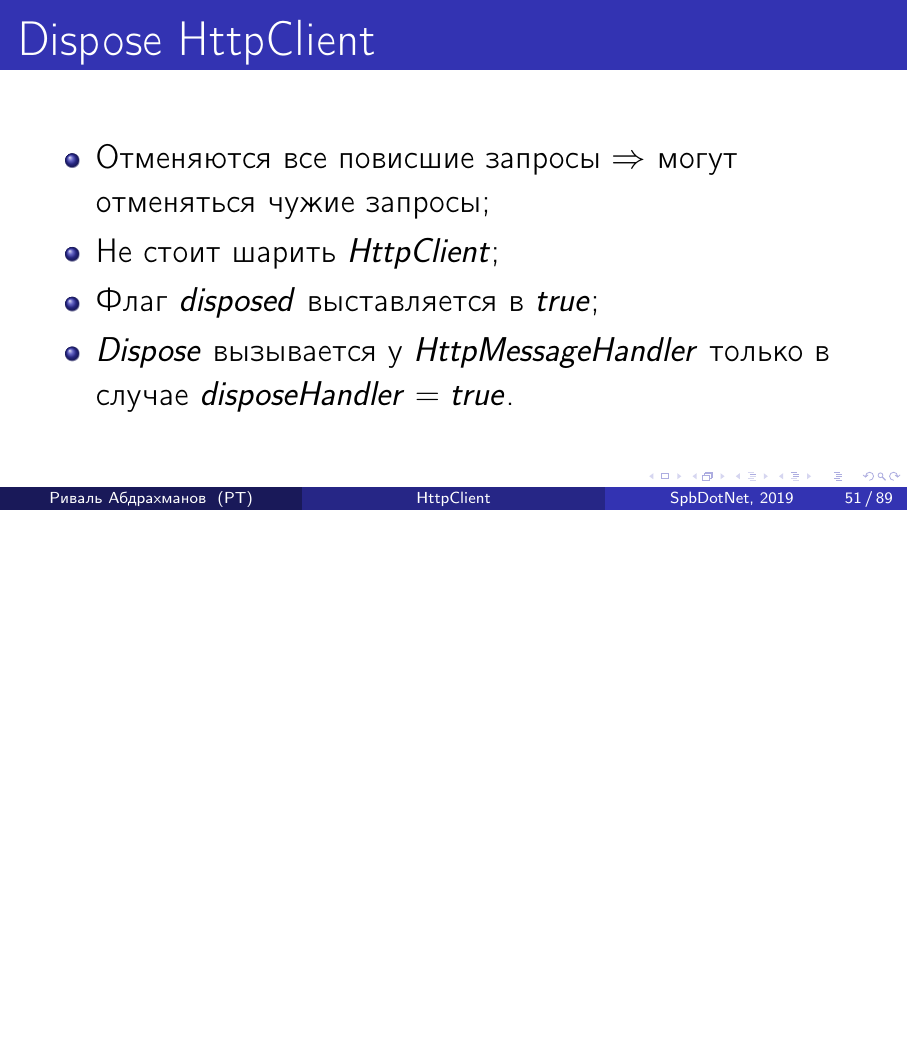
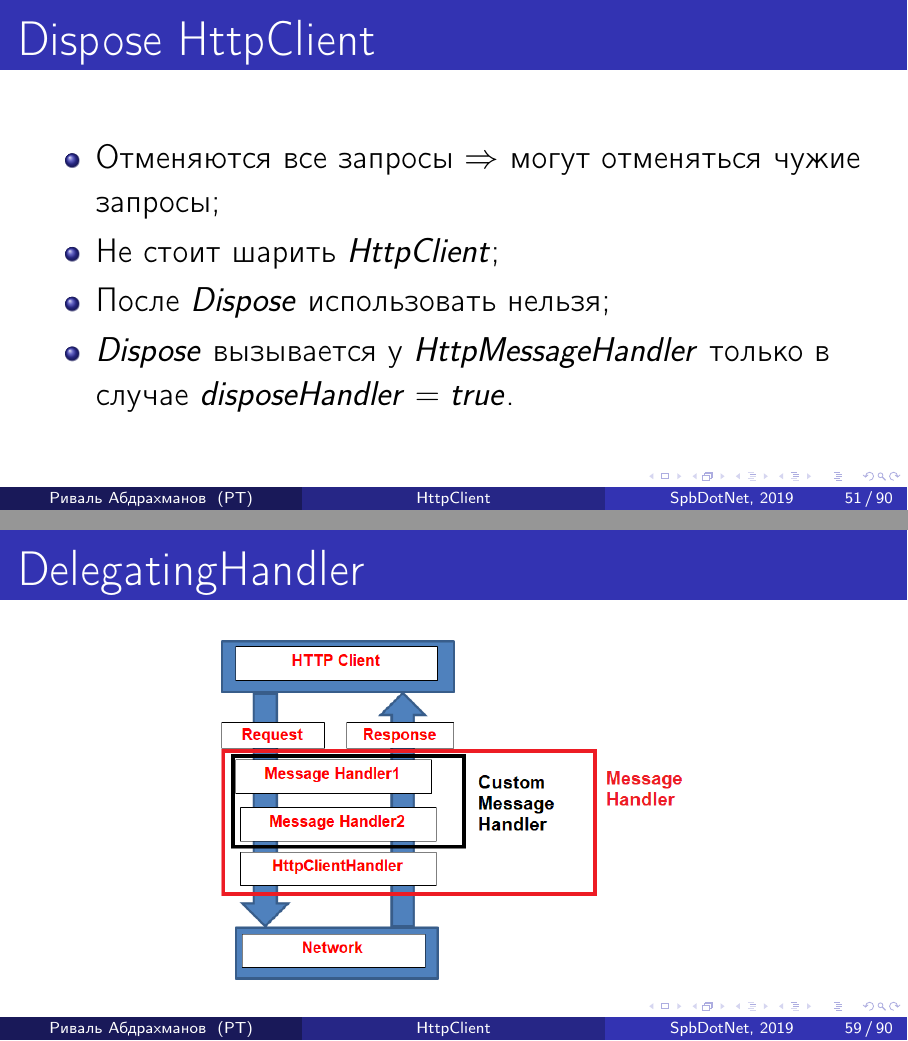
Before and after one commit to rafaelldi/SpbDotNet-HttpClient, LaTeX slides (slides/slides.tex): page 75 of 131 before the commit and pages 75 and 90 of 132 after it, the two joined at a grey line, the shorter picture padded with empty space. Compiled offline with pdfLaTeX.

```diff
--- a/slides/slides.tex
+++ b/slides/slides.tex
@@ -545,9 +545,9 @@
 \begin{frame}
 \frametitle{Dispose HttpClient}
 \begin{itemize}
-	\item <1-> Отменяются все повисшие запросы $\Rightarrow$ могут отменяться чужие запросы;
+	\item <1-> Отменяются все запросы $\Rightarrow$ могут отменяться чужие запросы;
 	\item <2-> Не стоит шарить $HttpClient$;
-	\item <3-> Флаг $disposed$ выставляется в $true$;
+	\item <3-> После $Dispose$ использовать нельзя;
 	\item <4-> $Dispose$ вызывается у $HttpMessageHandler$ только в случае $disposeHandler = true$.
 \end{itemize}
 \end{frame}
@@ -617,6 +617,13 @@
 	\item <2-> Схоже с middleware в ASP.NET Core;
 	\item <3-> Функциональность была, но с $IHttpClientFactory$ стало проще использовать.
 \end{itemize}
+\end{frame}
+
+\begin{frame}[fragile]
+\frametitle{DelegatingHandler}
+\begin{figure}
+\includegraphics[scale=0.65]{handlers}
+\end{figure}
 \end{frame}
 
 \begin{frame}[fragile]
```
Also changed, not shown: slides/handlers.png (added), slides/slides.pdf.
